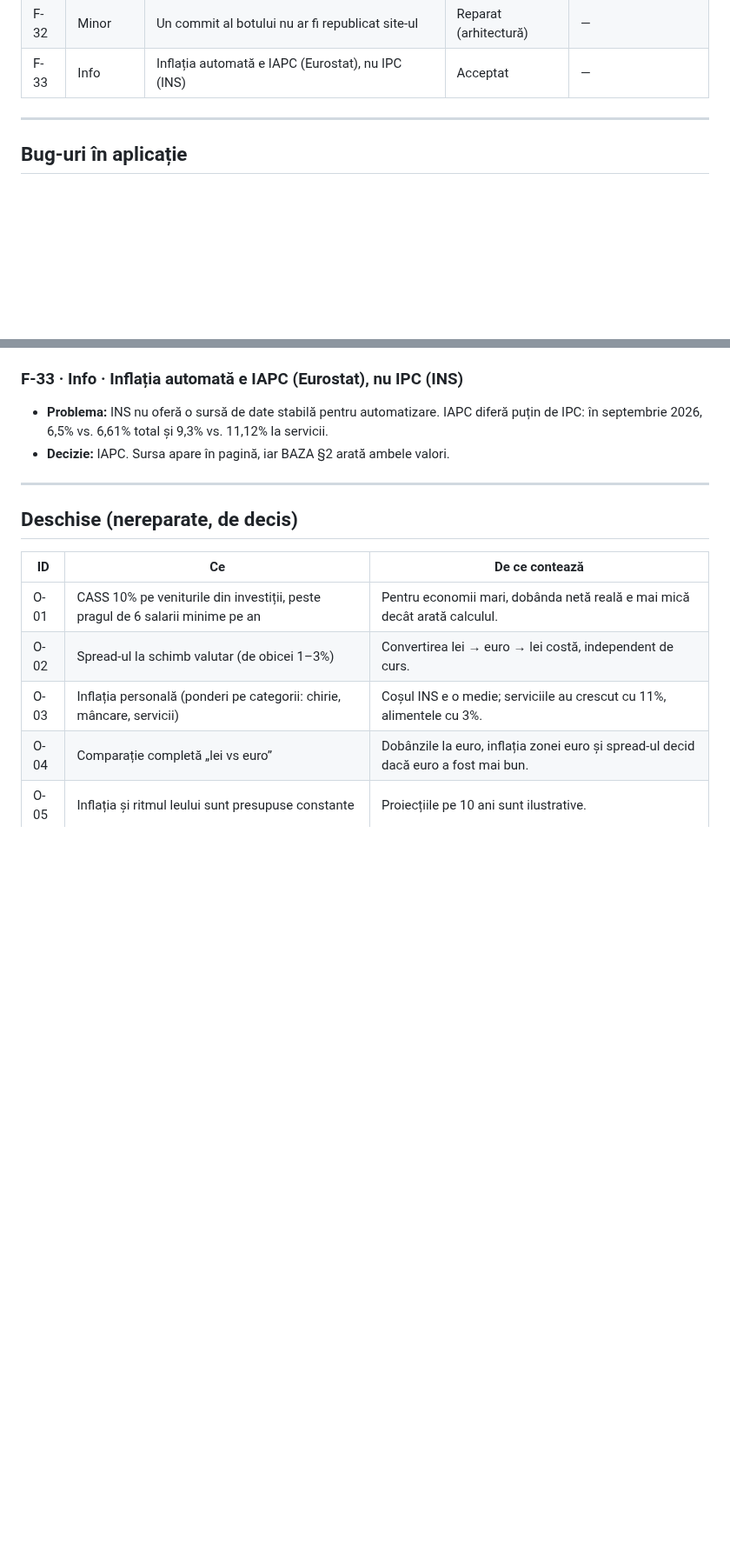
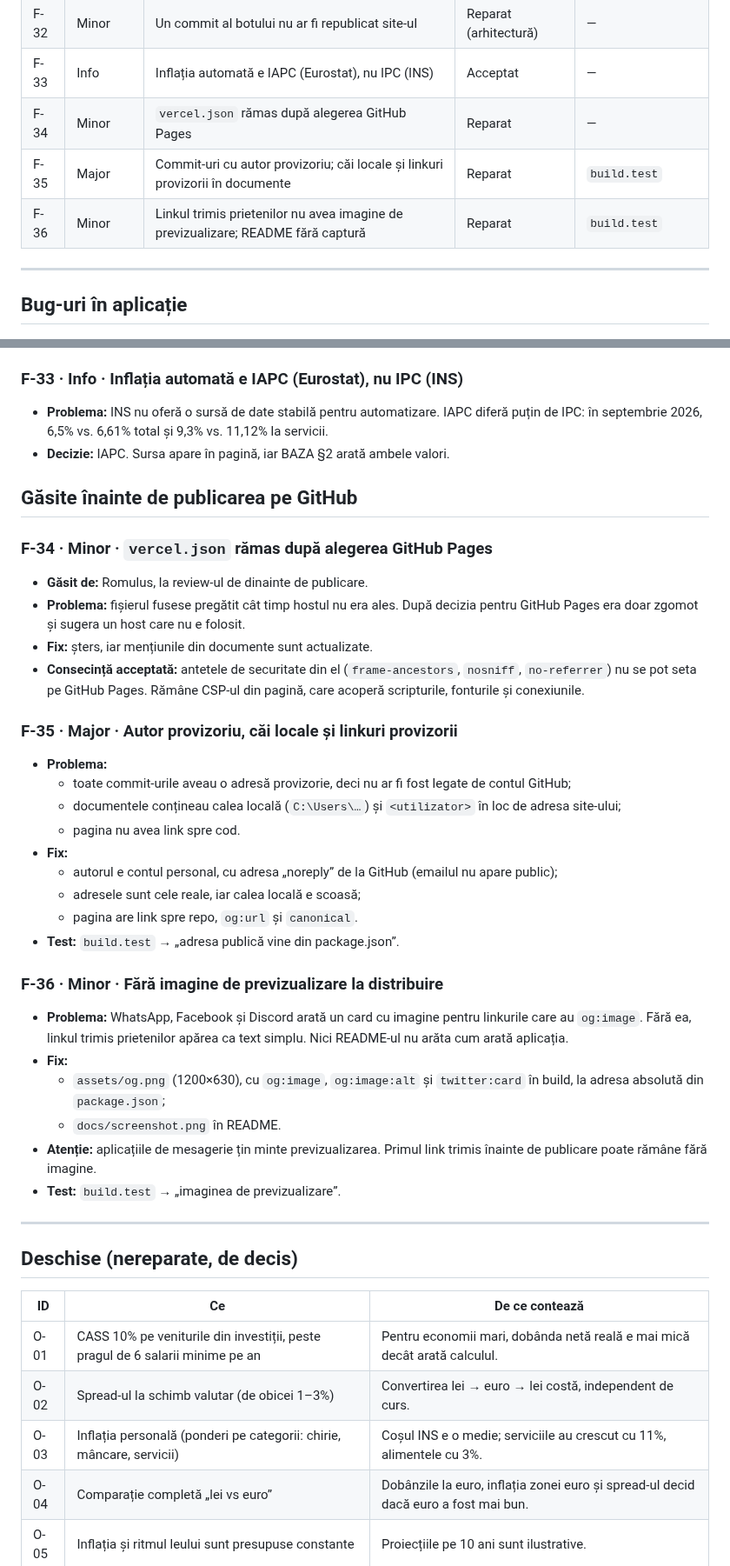
Before and after one commit to RomulusMirauta/taxa-pe-stat, a Markdown page: FINDINGS.md, 2 parts joined by grey strips. Shown at 87% size. GitHub-like rendering; blank space fills up the shorter version.

```diff
--- a/FINDINGS.md
+++ b/FINDINGS.md
@@ -56,6 +56,9 @@ Registrul de probleme găsite în aplicație. Fiecare intrare are un ID stabil;
 | F-31 | Major | Setul Eurostat plănuit (`prc_hicp_manr`) a fost oprit | Reparat | `data.test` |
 | F-32 | Minor | Un commit al botului nu ar fi republicat site-ul | Reparat (arhitectură) | — |
 | F-33 | Info | Inflația automată e IAPC (Eurostat), nu IPC (INS) | Acceptat | — |
+| F-34 | Minor | `vercel.json` rămas după alegerea GitHub Pages | Reparat | — |
+| F-35 | Major | Commit-uri cu autor provizoriu; căi locale și linkuri provizorii în documente | Reparat | `build.test` |
+| F-36 | Minor | Linkul trimis prietenilor nu avea imagine de previzualizare; README fără captură | Reparat | `build.test` |
 
 ---
 
@@ -270,6 +273,33 @@ Registrul de probleme găsite în aplicație. Fiecare intrare are un ID stabil;
 - **Problema:** INS nu oferă o sursă de date stabilă pentru automatizare. IAPC diferă puțin de IPC: în septembrie 2026, 6,5% vs. 6,61% total și 9,3% vs. 11,12% la servicii.
 - **Decizie:** IAPC. Sursa apare în pagină, iar BAZA §2 arată ambele valori.
 
+## Găsite înainte de publicarea pe GitHub
+
+### F-34 · Minor · `vercel.json` rămas după alegerea GitHub Pages
+- **Găsit de:** Romulus, la review-ul de dinainte de publicare.
+- **Problema:** fișierul fusese pregătit cât timp hostul nu era ales. După decizia pentru GitHub Pages era doar zgomot și sugera un host care nu e folosit.
+- **Fix:** șters, iar mențiunile din documente sunt actualizate.
+- **Consecință acceptată:** antetele de securitate din el (`frame-ancestors`, `nosniff`, `no-referrer`) nu se pot seta pe GitHub Pages. Rămâne CSP-ul din pagină, care acoperă scripturile, fonturile și conexiunile.
+
+### F-35 · Major · Autor provizoriu, căi locale și linkuri provizorii
+- **Problema:**
+  - toate commit-urile aveau o adresă provizorie, deci nu ar fi fost legate de contul GitHub;
+  - documentele conțineau calea locală (`C:\Users\…`) și `<utilizator>` în loc de adresa site-ului;
+  - pagina nu avea link spre cod.
+- **Fix:**
+  - autorul e contul personal, cu adresa „noreply” de la GitHub (emailul nu apare public);
+  - adresele sunt cele reale, iar calea locală e scoasă;
+  - pagina are link spre repo, `og:url` și `canonical`.
+- **Test:** `build.test` → „adresa publică vine din package.json”.
+
+### F-36 · Minor · Fără imagine de previzualizare la distribuire
+- **Problema:** WhatsApp, Facebook și Discord arată un card cu imagine pentru linkurile care au `og:image`. Fără ea, linkul trimis prietenilor apărea ca text simplu. Nici README-ul nu arăta cum arată aplicația.
+- **Fix:**
+  - `assets/og.png` (1200×630), cu `og:image`, `og:image:alt` și `twitter:card` în build, la adresa absolută din `package.json`;
+  - `docs/screenshot.png` în README.
+- **Atenție:** aplicațiile de mesagerie țin minte previzualizarea. Primul link trimis înainte de publicare poate rămâne fără imagine.
+- **Test:** `build.test` → „imaginea de previzualizare”.
+
 ---
 
 ## Deschise (nereparate, de decis)
```
Also changed, not shown: BAZA.md (+12 -13 lines), CHANGELOG.md (added, +52 -0 lines), README.md (+61 -73 lines), docs/LUCRU.md (added, +38 -0 lines), docs/screenshot.png (added).
